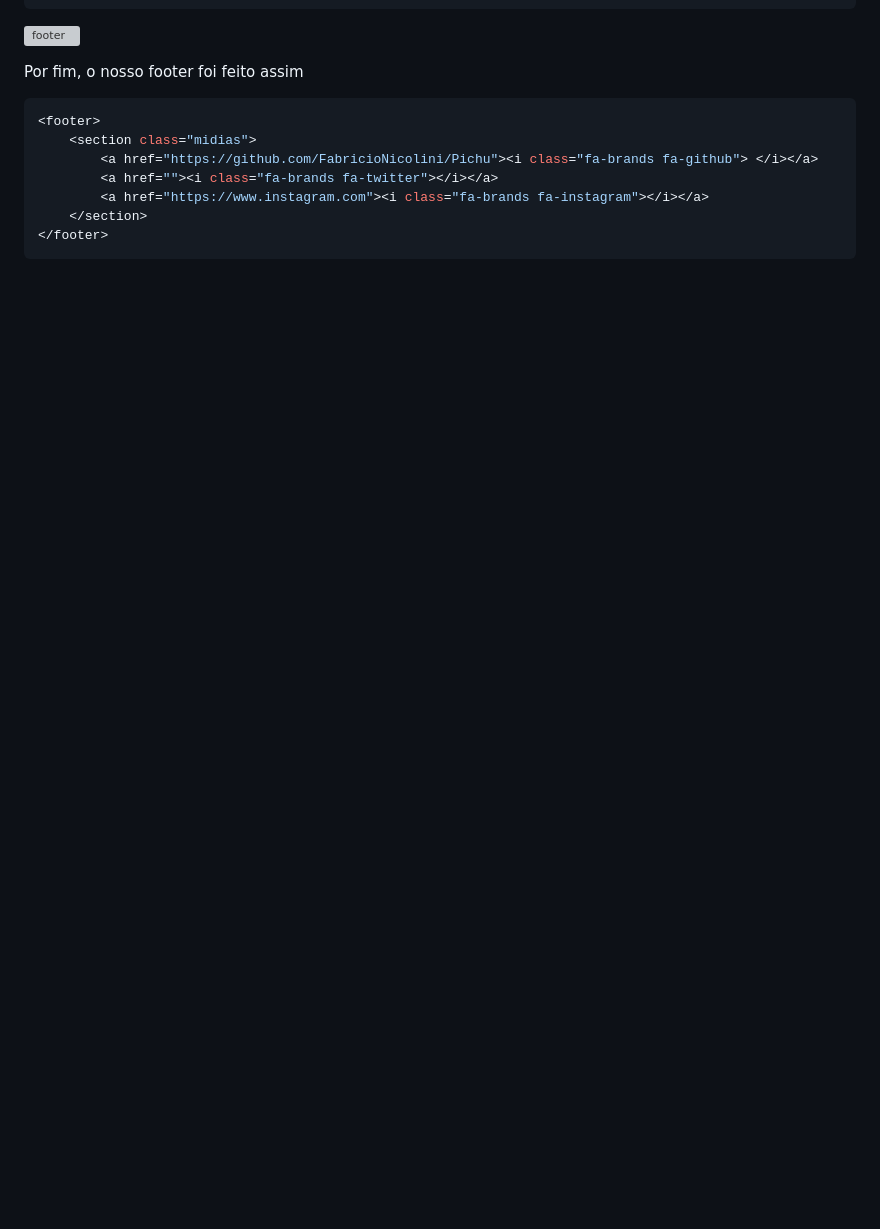
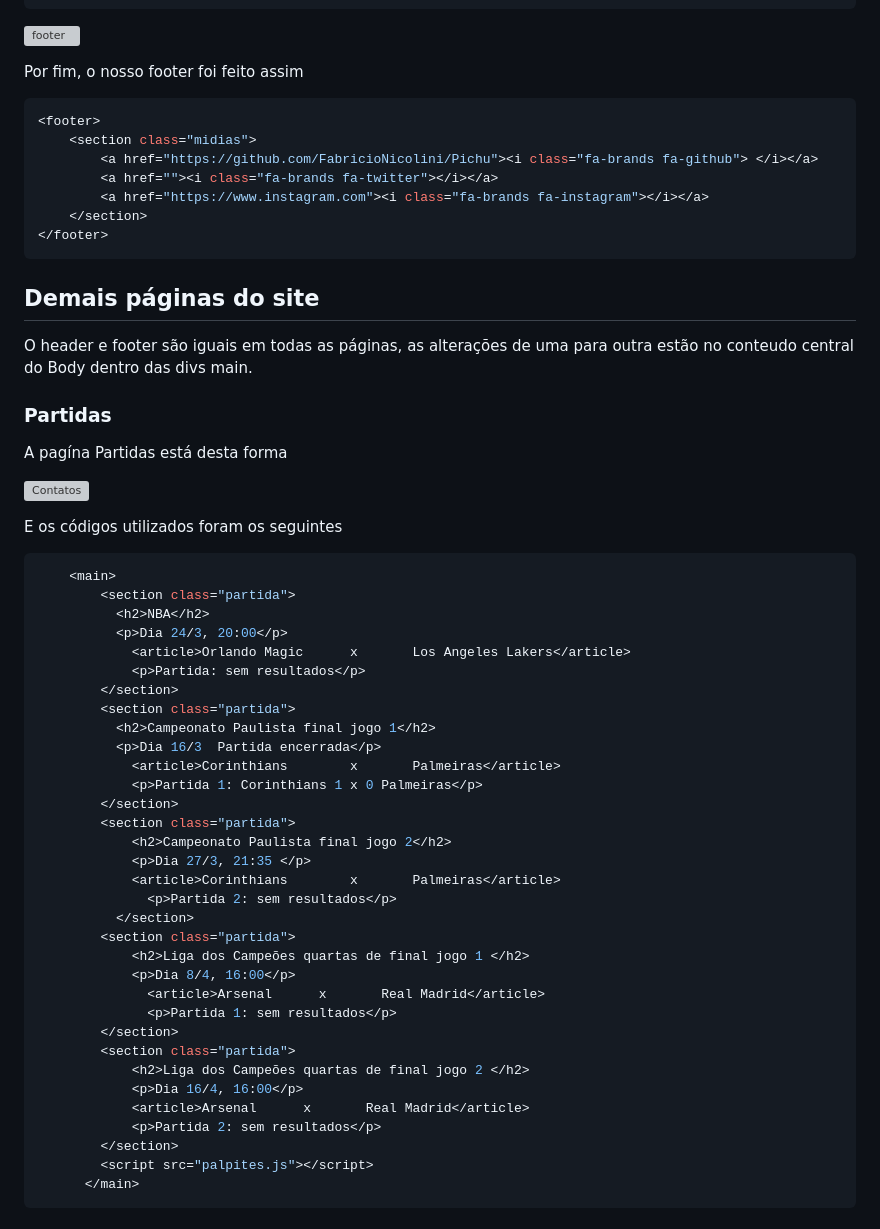
Before and after one commit to FabricioNicolini/Pichu, a Markdown page: README.md, the part around the change printed below. Drawn GitHub-style; blank space fills up the shorter version; grey boxes are pictures that could not be loaded.

````diff
--- a/README.md
+++ b/README.md
@@ -72,3 +72,50 @@ Por fim, o nosso footer foi feito assim
     </section>
 </footer>
 ```
+
+## Demais páginas do site
+O header e footer são iguais em todas as páginas, as alterações de uma para outra estão no conteudo central do Body dentro das divs main.
+
+### Partidas
+A pagína Partidas está desta forma
+
+![Contatos](https://github.com/user-attachments/assets/014893a4-1f09-41b3-8274-678f60bd52dc)
+
+E os códigos utilizados foram os seguintes
+
+```css
+    <main>
+        <section class="partida">
+          <h2>NBA</h2>
+          <p>Dia 24/3, 20:00</p>
+            <article>Orlando Magic      x       Los Angeles Lakers</article>
+            <p>Partida: sem resultados</p>
+        </section>
+        <section class="partida">
+          <h2>Campeonato Paulista final jogo 1</h2>
+          <p>Dia 16/3  Partida encerrada</p>
+            <article>Corinthians        x       Palmeiras</article>
+            <p>Partida 1: Corinthians 1 x 0 Palmeiras</p>
+        </section>
+        <section class="partida">
+            <h2>Campeonato Paulista final jogo 2</h2>
+            <p>Dia 27/3, 21:35 </p>
+            <article>Corinthians        x       Palmeiras</article>
+              <p>Partida 2: sem resultados</p>
+          </section>
+        <section class="partida">
+            <h2>Liga dos Campeões quartas de final jogo 1 </h2>
+            <p>Dia 8/4, 16:00</p>
+              <article>Arsenal      x       Real Madrid</article>
+              <p>Partida 1: sem resultados</p>
+        </section>
+        <section class="partida">
+            <h2>Liga dos Campeões quartas de final jogo 2 </h2>
+            <p>Dia 16/4, 16:00</p>
+            <article>Arsenal      x       Real Madrid</article>
+            <p>Partida 2: sem resultados</p>
+        </section>
+        <script src="palpites.js"></script>
+      </main>
+```
+
````
Also changed, not shown: other parts of README.md (+101 -0 lines).
